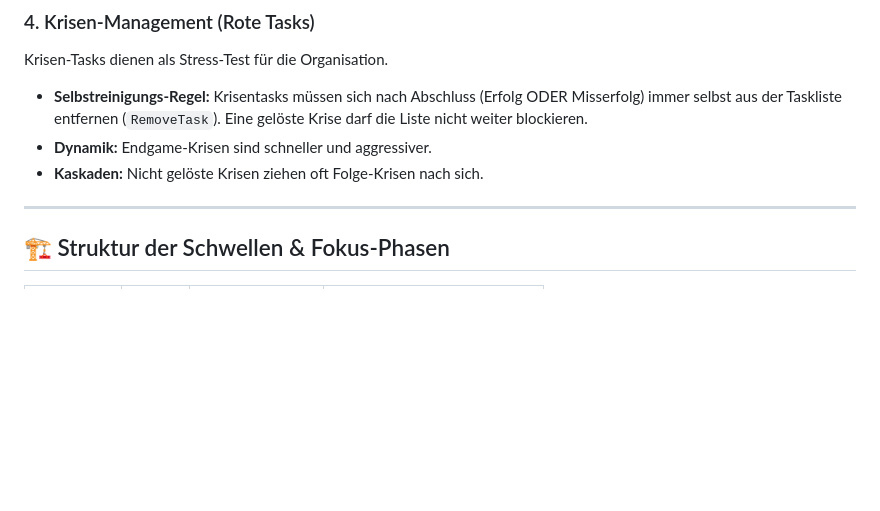
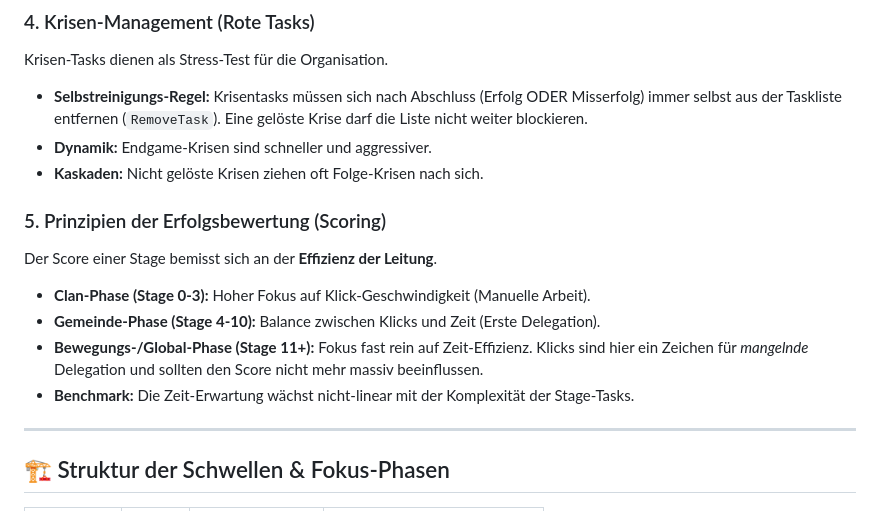
Before and after one commit to Paradoxianer/save_the_world, a Markdown page: CHURCH_GROWTH_LOGIC.md, the part around the change. GitHub-like rendering; blank space fills up the shorter version.

Commit message:
docs: updated CHURCH_GROWTH_LOGIC.md

```diff
--- a/CHURCH_GROWTH_LOGIC.md
+++ b/CHURCH_GROWTH_LOGIC.md
@@ -28,6 +28,13 @@ Krisen-Tasks dienen als Stress-Test für die Organisation.
 *   **Dynamik:** Endgame-Krisen sind schneller und aggressiver.
 *   **Kaskaden:** Nicht gelöste Krisen ziehen oft Folge-Krisen nach sich.
 
+### 5. Prinzipien der Erfolgsbewertung (Scoring)
+Der Score einer Stage bemisst sich an der **Effizienz der Leitung**.
+*   **Clan-Phase (Stage 0-3):** Hoher Fokus auf Klick-Geschwindigkeit (Manuelle Arbeit).
+*   **Gemeinde-Phase (Stage 4-10):** Balance zwischen Klicks und Zeit (Erste Delegation).
+*   **Bewegungs-/Global-Phase (Stage 11+):** Fokus fast rein auf Zeit-Effizienz. Klicks sind hier ein Zeichen für *mangelnde* Delegation und sollten den Score nicht mehr massiv beeinflussen.
+*   **Benchmark:** Die Zeit-Erwartung wächst nicht-linear mit der Komplexität der Stage-Tasks.
+
 ---
 
 ## 🏗 Struktur der Schwellen & Fokus-Phasen
```
